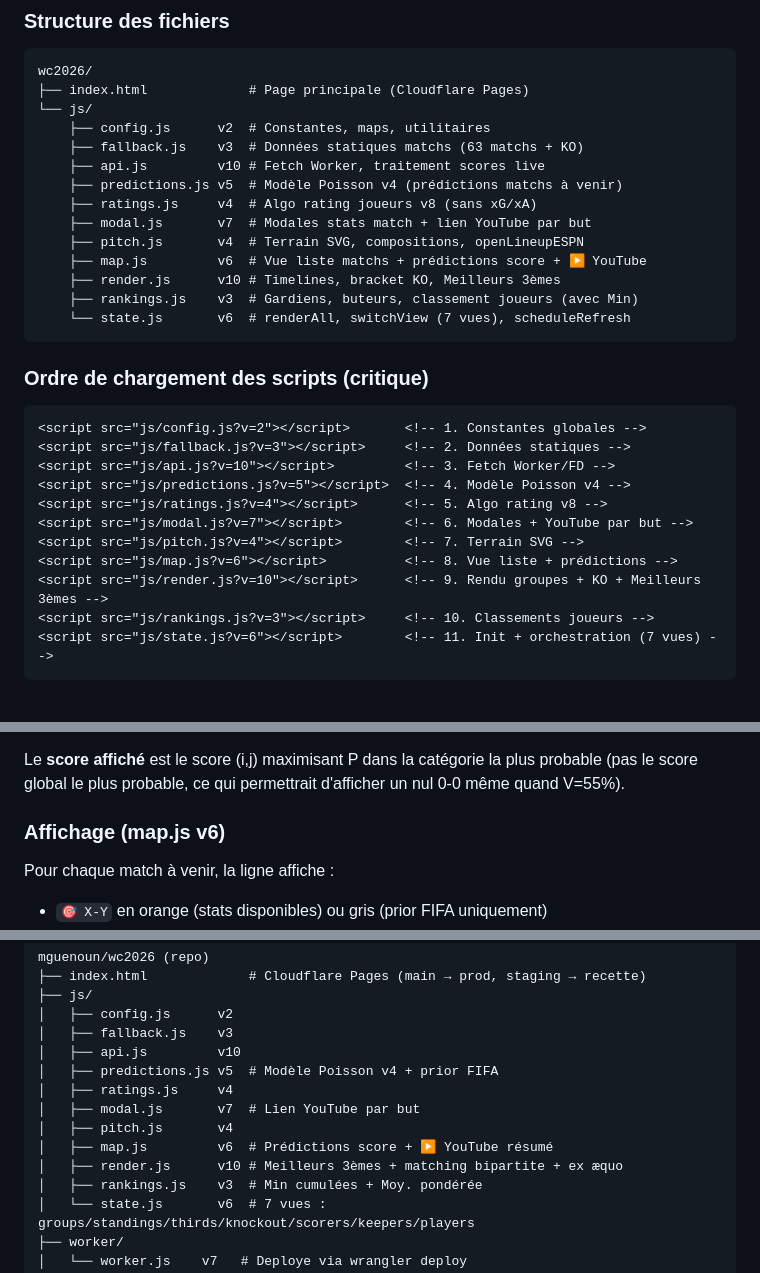
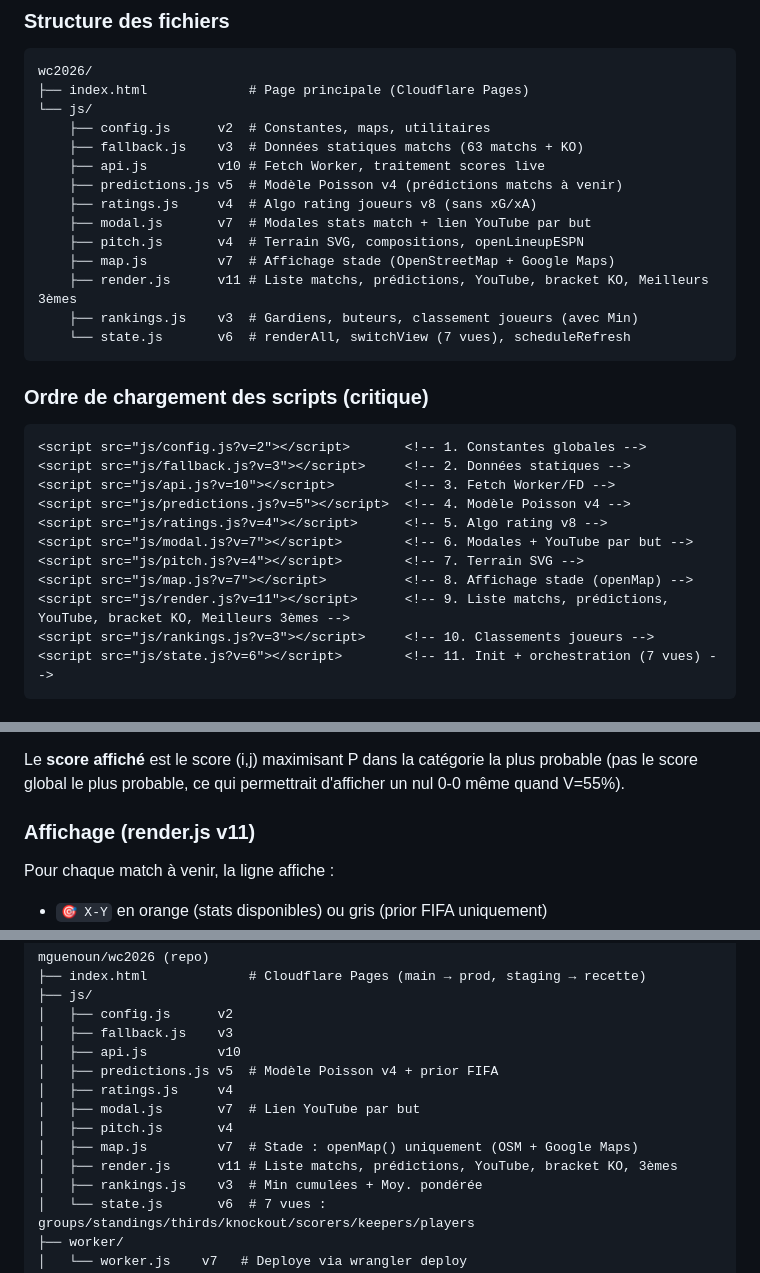
Before and after one commit to mguenoun/wc2026, a Markdown page: ARCHITECTURE.md, 3 parts joined by grey strips. Rendered like a GitHub page.

Commit message:
docs: ARCHITECTURE.md + PDF mis à jour post-refactor map.js/render.js
- map.js v7 : openMap() uniquement (stades OSM/Google Maps)
- render.js v11 : liste matchs, prédictions, YouTube, bracket KO, Meilleurs 3èmes
- Section prédictions : référence corrigée render.js v11 au lieu de map.js v6
- Bracket KO : vue liste et bracket tous dans render.js (plus de renvoi à map.js)
- Repo structure et ordre de chargement mis à jour
- PDF régénéré avec diag3 corrigé (boîtes Classements/3es/KO non superposées)

Co-Authored-By: Claude Sonnet 4.6 <noreply@anthropic.com>

````diff
--- a/ARCHITECTURE.md
+++ b/ARCHITECTURE.md
@@ -89,8 +89,8 @@ wc2026/
     ├── ratings.js     v4  # Algo rating joueurs v8 (sans xG/xA)
     ├── modal.js       v7  # Modales stats match + lien YouTube par but
     ├── pitch.js       v4  # Terrain SVG, compositions, openLineupESPN
-    ├── map.js         v6  # Vue liste matchs + prédictions score + ▶ YouTube
-    ├── render.js      v10 # Timelines, bracket KO, Meilleurs 3èmes
+    ├── map.js         v7  # Affichage stade (OpenStreetMap + Google Maps)
+    ├── render.js      v11 # Liste matchs, prédictions, YouTube, bracket KO, Meilleurs 3èmes
     ├── rankings.js    v3  # Gardiens, buteurs, classement joueurs (avec Min)
     └── state.js       v6  # renderAll, switchView (7 vues), scheduleRefresh
 ```
@@ -105,8 +105,8 @@ wc2026/
 <script src="js/ratings.js?v=4"></script>      <!-- 5. Algo rating v8 -->
 <script src="js/modal.js?v=7"></script>        <!-- 6. Modales + YouTube par but -->
 <script src="js/pitch.js?v=4"></script>        <!-- 7. Terrain SVG -->
-<script src="js/map.js?v=6"></script>          <!-- 8. Vue liste + prédictions -->
-<script src="js/render.js?v=10"></script>      <!-- 9. Rendu groupes + KO + Meilleurs 3èmes -->
+<script src="js/map.js?v=7"></script>          <!-- 8. Affichage stade (openMap) -->
+<script src="js/render.js?v=11"></script>      <!-- 9. Liste matchs, prédictions, YouTube, bracket KO, Meilleurs 3èmes -->
 <script src="js/rankings.js?v=3"></script>     <!-- 10. Classements joueurs -->
 <script src="js/state.js?v=6"></script>        <!-- 11. Init + orchestration (7 vues) -->
 ```
@@ -295,7 +295,7 @@ Les probabilités sont séparées en trois catégories :
 
 Le **score affiché** est le score (i,j) maximisant P dans la catégorie la plus probable (pas le score global le plus probable, ce qui permettrait d'afficher un nul 0-0 même quand V=55%).
 
-### Affichage (map.js v6)
+### Affichage (render.js v11)
 
 Pour chaque match à venir, la ligne affiche :
 - `🎯 X-Y` en orange (stats disponibles) ou gris (prior FIFA uniquement)
@@ -461,8 +461,8 @@ mguenoun/wc2026 (repo)
 │   ├── ratings.js     v4
 │   ├── modal.js       v7  # Lien YouTube par but
 │   ├── pitch.js       v4
-│   ├── map.js         v6  # Prédictions score + ▶ YouTube résumé
-│   ├── render.js      v10 # Meilleurs 3èmes + matching bipartite + ex æquo
+│   ├── map.js         v7  # Stade : openMap() uniquement (OSM + Google Maps)
+│   ├── render.js      v11 # Liste matchs, prédictions, YouTube, bracket KO, 3èmes
 │   ├── rankings.js    v3  # Min cumulées + Moy. pondérée
 │   └── state.js       v6  # 7 vues : groups/standings/thirds/knockout/scorers/keepers/players
 ├── worker/
````
Also changed, not shown: other parts of ARCHITECTURE.md (+1 -1 lines).
